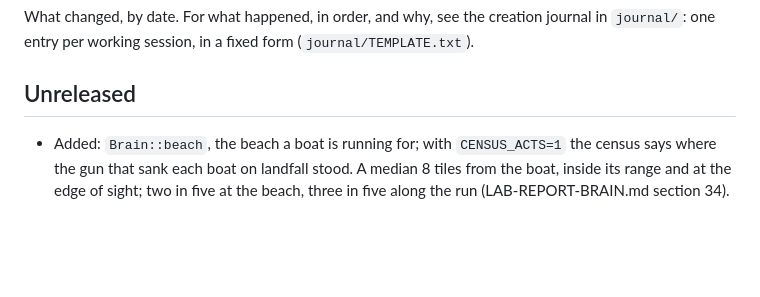
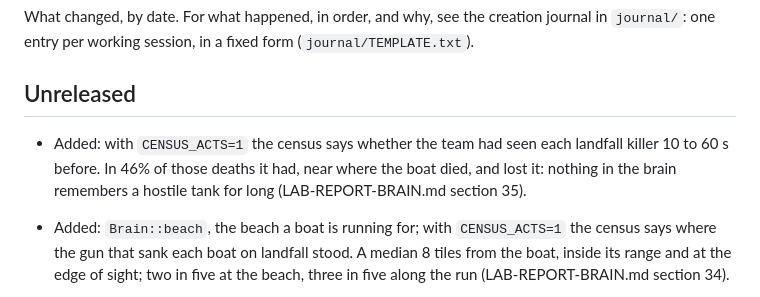
Before and after one commit to treadcore/treadcore, a Markdown page: CHANGELOG.md, the part around the change. Rendered like a GitHub page; blank space fills up the shorter version.

```diff
--- a/CHANGELOG.md
+++ b/CHANGELOG.md
@@ -6,6 +6,10 @@ fixed form (`journal/TEMPLATE.txt`).
 
 ## Unreleased
 
+- Added: with `CENSUS_ACTS=1` the census says whether the team had seen
+  each landfall killer 10 to 60 s before. In 46% of those deaths it
+  had, near where the boat died, and lost it: nothing in the brain
+  remembers a hostile tank for long (LAB-REPORT-BRAIN.md section 35).
 - Added: `Brain::beach`, the beach a boat is running for; with
   `CENSUS_ACTS=1` the census says where the gun that sank each boat on
   landfall stood. A median 8 tiles from the boat, inside its range and
```
Also changed, not shown: documentation/ROADMAP.md (+16 -3 lines).
